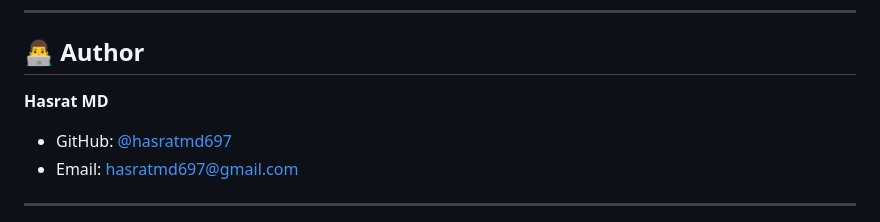
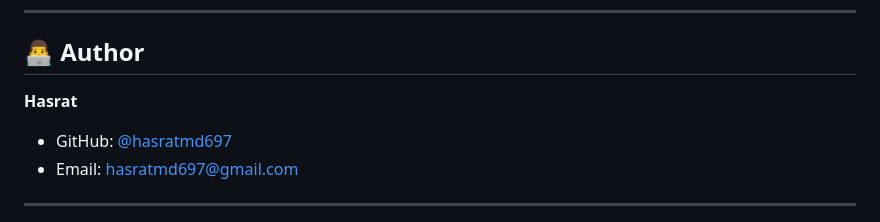
Before and after one commit to hasratmd697/Flight-Booking-Application, a Markdown page: README.md, the part around the change. GitHub-like rendering.

Commit message:
Update author name in README

```diff
--- a/README.md
+++ b/README.md
@@ -324,7 +324,7 @@ python manage.py test flight
 
 ## 👨‍💻 Author
 
-**Hasrat MD**
+**Hasrat**
 
 - GitHub: [@hasratmd697](https://github.com/hasratmd697)
 - Email: hasratmd697@gmail.com
```
